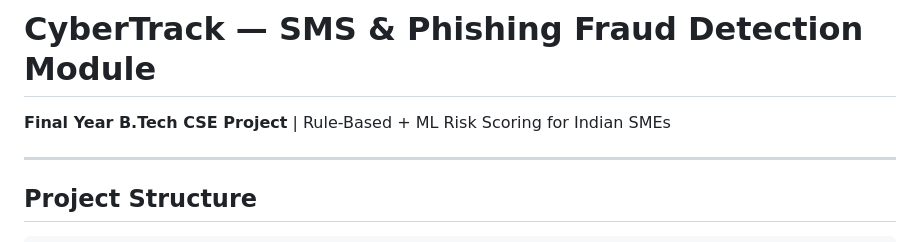
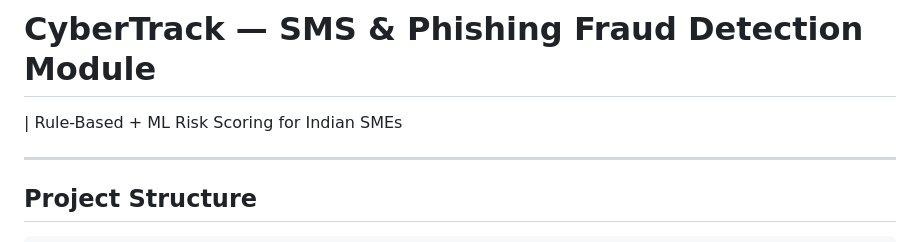
Before and after one commit to phanikaushik2630-ship-it/Cybertracker, a Markdown page: README.md, the part around the change. Rendered like a GitHub page.

```diff
--- a/README.md
+++ b/README.md
@@ -1,5 +1,5 @@
 # CyberTrack — SMS & Phishing Fraud Detection Module
-**Final Year B.Tech CSE Project** | Rule-Based + ML Risk Scoring for Indian SMEs
+| Rule-Based + ML Risk Scoring for Indian SMEs
 
 ---
 
```
